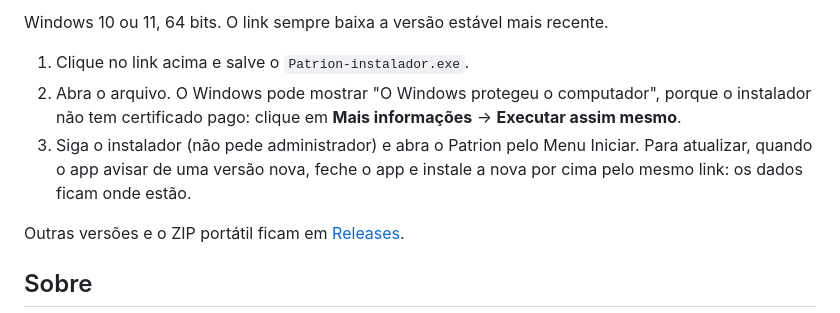
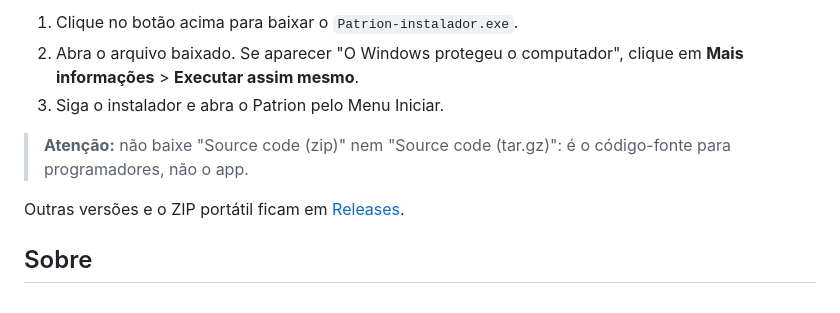
Before and after one commit to LuccaBueno/patrion, a Markdown page: README.md, the part around one of its changes. Rendered like a GitHub page.

Commit message:
docs: botão de download e passos de instalação no README
Co-Authored-By: Claude Opus 5.5 <noreply@anthropic.com>

```diff
--- a/README.md
+++ b/README.md
@@ -6,9 +10,9 @@
 
-Windows 10 ou 11, 64 bits. O link sempre baixa a versão estável mais recente.
+1. Clique no botão acima para baixar o `Patrion-instalador.exe`.
+2. Abra o arquivo baixado. Se aparecer "O Windows protegeu o computador", clique em **Mais informações** > **Executar assim mesmo**.
+3. Siga o instalador e abra o Patrion pelo Menu Iniciar.
 
-1. Clique no link acima e salve o `Patrion-instalador.exe`.
-2. Abra o arquivo. O Windows pode mostrar "O Windows protegeu o computador", porque o instalador não tem certificado pago: clique em **Mais informações** → **Executar assim mesmo**.
-3. Siga o instalador (não pede administrador) e abra o Patrion pelo Menu Iniciar. Para atualizar, quando o app avisar de uma versão nova, feche o app e instale a nova por cima pelo mesmo link: os dados ficam onde estão.
+> **Atenção:** não baixe "Source code (zip)" nem "Source code (tar.gz)": é o código-fonte para programadores, não o app.
 
 Outras versões e o ZIP portátil ficam em [Releases](https://github.com/LuccaBueno/patrion/releases).
 
```
Also changed, not shown: other parts of README.md (+5 -1 lines).
